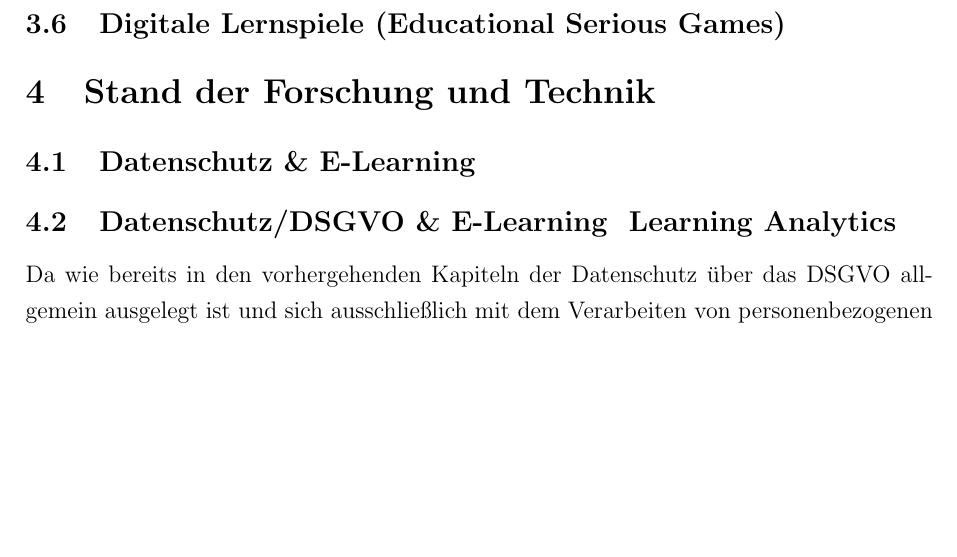
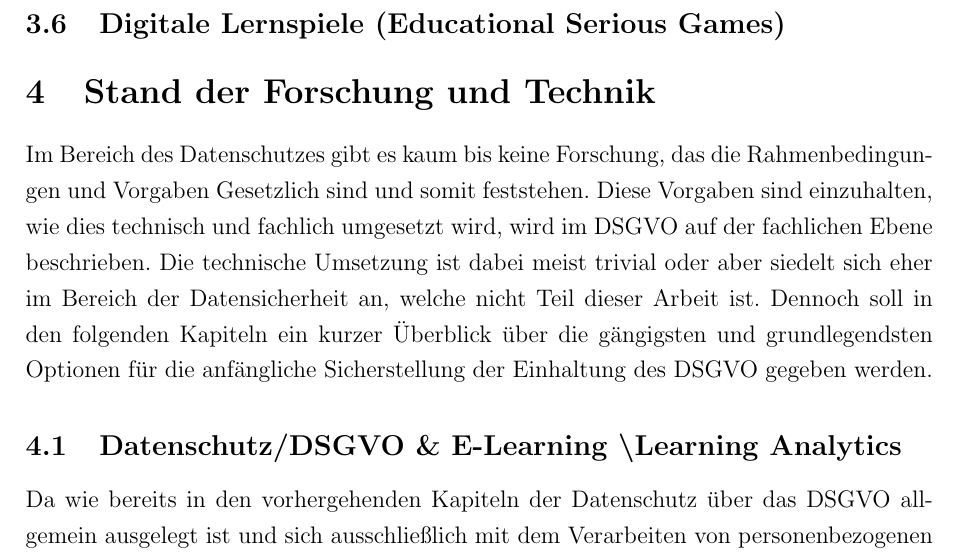
Before and after one commit to Ryokeen1337/DLA, a LaTeX document (main.tex): part of page 13 of 20, cut so that both start at the same text, the shorter picture padded with empty space. Compiled offline with pdfLaTeX.

Commit message:
no message

```diff
--- a/main.tex
+++ b/main.tex
@@ -268,10 +268,9 @@ Ein intelligentes Tutorsystem (ITS) ist ein Computersystem, das darauf abzielt,
 \subsection{Digitale Lernspiele (Educational Serious Games)}
 
 \section{Stand der Forschung und Technik}
+Im Bereich des Datenschutzes gibt es kaum bis keine Forschung, das die Rahmenbedingungen und Vorgaben Gesetzlich sind und somit feststehen. Diese Vorgaben sind einzuhalten, wie dies technisch und fachlich umgesetzt wird, wird im DSGVO auf der fachlichen Ebene beschrieben. Die technische Umsetzung ist dabei meist trivial oder aber siedelt sich eher im Bereich der Datensicherheit an, welche nicht Teil dieser Arbeit ist. Dennoch soll in den folgenden Kapiteln ein kurzer Überblick über die gängigsten und grundlegendsten Optionen für die anfängliche Sicherstellung der Einhaltung des DSGVO gegeben werden.
 
-\subsection{Datenschutz \& E-Learning}
-
-\subsection{Datenschutz/DSGVO \& E-Learning \ Learning Analytics}
+\subsection{Datenschutz/DSGVO \& E-Learning \textbackslash Learning Analytics}
 Da wie bereits in den vorhergehenden Kapiteln der Datenschutz über das DSGVO allgemein ausgelegt ist und sich ausschließlich mit dem Verarbeiten von personenbezogenen Daten bezieht, gibt es diesbezüglich keine Forschung. Das DSGVO ist eine Gesetzesvorlage die einzuhalten ist, da ansonsten Bußgelder und Sanktionen drohen. Somit ist es irrelevant in welchem Kontext solche Daten verarbeitet werden, sei es über eine Umfrage oder das maschinelle Auswerten von Ergebnissen und Daten innerhalb eines Adaptiven Lernspieles. Sobald personenbezogene Daten, siehe Kapitel \ref{datenschutz_kap}, involviert, erhoben oder auf irgend eine weise verarbeitet werden, greift das DSGVO und ist einzuhalten. Problematisch ist hierbei vor allem, ob durch genutzte Algorithmen nicht personenbezogene Daten doch einer bestimmten und korrekten Person zugeordnet werden könnten. Dies ist jedoch einer der Fälle, bei denen ein Datenschutzbeauftragter hinzugezogen werden sollte und übersteigt die Möglichkeiten innerhalb dieser Arbeit bei weitem.\\ Somit sollte als eine Grundregel gelten, dass genutzte Algorithmen überprüft werden und die Menge der verarbeiteten Daten auf ein Minimum reduziert wird.\\Weiterhin ist es sinnvoll zu prüfen in wie weit personenbezogene Daten für eine Auswertung überhaupt nötig sind:
 \begin{itemize}
 	\item Wird der Vollständige Name benötigt?
```
